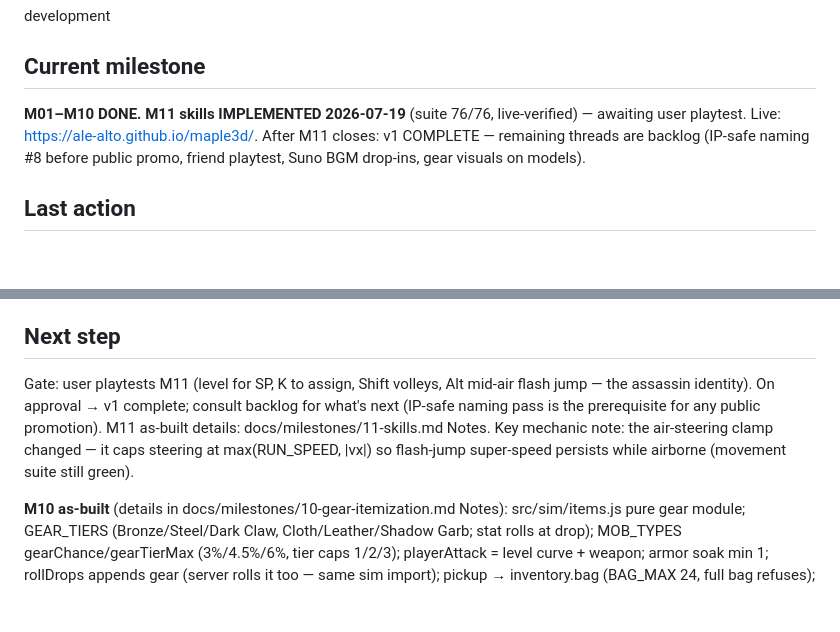
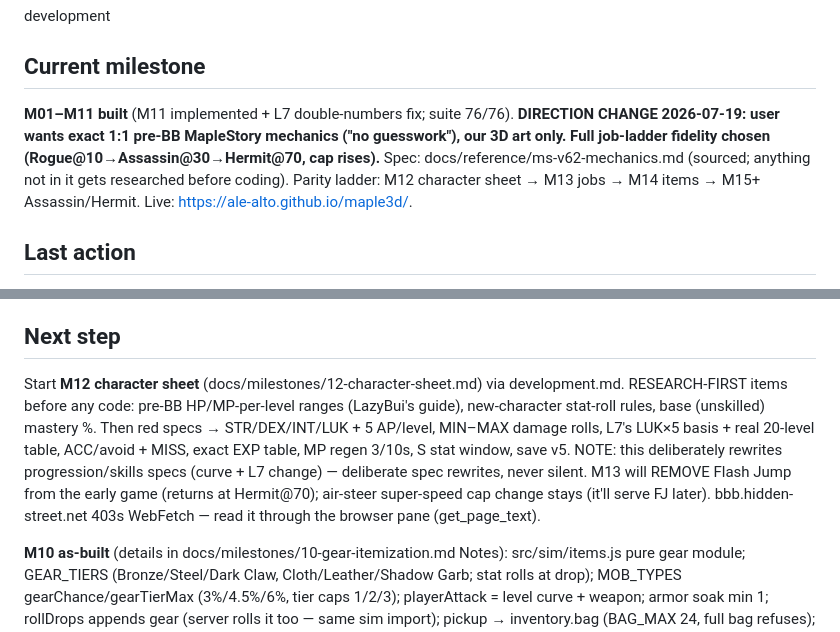
Before and after one commit to ale-alto/maple3d, a Markdown page: docs/STATE.md, 2 parts joined by grey strips. Rendered like a GitHub page; blank space fills up the shorter version.

```diff
--- a/docs/STATE.md
+++ b/docs/STATE.md
@@ -12,7 +12,7 @@ development
 
 ## Current milestone
 
-**M01–M10 DONE. M11 skills IMPLEMENTED 2026-07-19** (suite 76/76, live-verified) — awaiting user playtest. Live: https://ale-alto.github.io/maple3d/. After M11 closes: v1 COMPLETE — remaining threads are backlog (IP-safe naming #8 before public promo, friend playtest, Suno BGM drop-ins, gear visuals on models).
+**M01–M11 built** (M11 implemented + L7 double-numbers fix; suite 76/76). **DIRECTION CHANGE 2026-07-19: user wants exact 1:1 pre-BB MapleStory mechanics ("no guesswork"), our 3D art only. Full job-ladder fidelity chosen (Rogue@10→Assassin@30→Hermit@70, cap rises).** Spec: docs/reference/ms-v62-mechanics.md (sourced; anything not in it gets researched before coding). Parity ladder: M12 character sheet → M13 jobs → M14 items → M15+ Assassin/Hermit. Live: https://ale-alto.github.io/maple3d/.
 
 ## Last action
 
@@ -29,7 +29,7 @@ M08 implemented on the **free path** (user asked "is there a free model/animatio
 
 ## Next step
 
-Gate: user playtests M11 (level for SP, K to assign, Shift volleys, Alt mid-air flash jump — the assassin identity). On approval → v1 complete; consult backlog for what's next (IP-safe naming pass is the prerequisite for any public promotion). M11 as-built details: docs/milestones/11-skills.md Notes. Key mechanic note: the air-steering clamp changed — it caps steering at max(RUN_SPEED, |vx|) so flash-jump super-speed persists while airborne (movement suite still green).
+Start **M12 character sheet** (docs/milestones/12-character-sheet.md) via development.md. RESEARCH-FIRST items before any code: pre-BB HP/MP-per-level ranges (LazyBui's guide), new-character stat-roll rules, base (unskilled) mastery %. Then red specs → STR/DEX/INT/LUK + 5 AP/level, MIN–MAX damage rolls, L7's LUK×5 basis + real 20-level table, ACC/avoid + MISS, exact EXP table, MP regen 3/10s, S stat window, save v5. NOTE: this deliberately rewrites progression/skills specs (curve + L7 change) — deliberate spec rewrites, never silent. M13 will REMOVE Flash Jump from the early game (returns at Hermit@70); air-steer super-speed cap change stays (it'll serve FJ later). bbb.hidden-street.net 403s WebFetch — read it through the browser pane (get_page_text).
 
 **M10 as-built** (details in docs/milestones/10-gear-itemization.md Notes): src/sim/items.js pure gear module; GEAR_TIERS (Bronze/Steel/Dark Claw, Cloth/Leather/Shadow Garb; stat rolls at drop); MOB_TYPES gearChance/gearTierMax (3%/4.5%/6%, tier caps 1/2/3); playerAttack = level curve + weapon; armor soak min 1; rollDrops appends gear (server rolls it too — same sim import); pickup → inventory.bag (BAG_MAX 24, full bag refuses); save v3 migrates v2; #inv-panel (I key, classic window styling); Nara sells Bronze Claw 80m; HUD ATT chip; __test.grantGear(slot,tier) max-roll hook (emits loot:picked so the open panel repaints); persist on gear:equipped. Push to master auto-deploys the live site.
 
```
Also changed, not shown: docs/milestones/12-character-sheet.md (added, +51 -0 lines).
